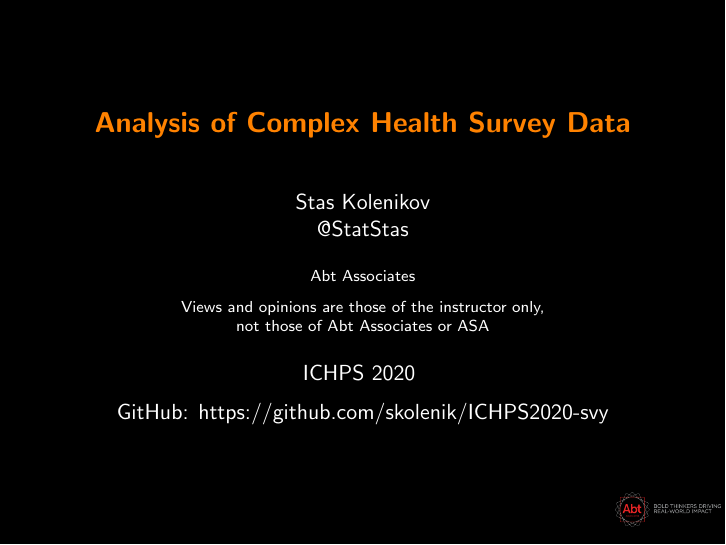
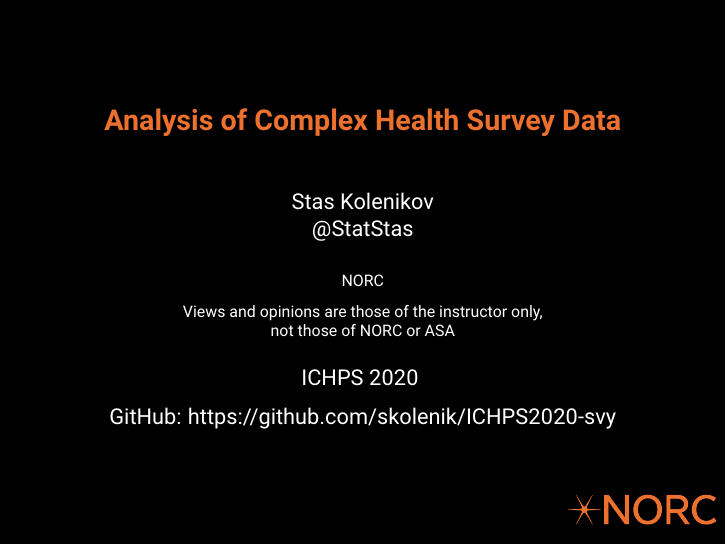
Before and after one commit to skolenik/ICHPS2025-svy, LaTeX slides (ichps2020-kolenikov-svy.tex, which reads beamercolorthemenorcdark.sty): page 1 of 63. Compiled offline with pdfLaTeX; a LaTeX package or settings file that is missing is left out.

Commit message:
Abt -> NORC replacements
including colors and logo

```diff
--- /dev/null
+++ b/beamercolorthemenorcdark.sty
@@ -0,0 +1,48 @@
+% Copyright 2014 by Stas Kolenikov <kolenikov-stas@norc.org>
+%
+% Distribute only within NORC
+%
+
+
+\mode<presentation>
+
+\definecolor{norcorange}{RGB}{236,113,46}
+
+\definecolor{norcred}{RGB}{218,41,28}
+\definecolor{norcgrey}{RGB}{173,163,157}
+
+\definecolor{norcsec1}{RGB}{76,123,145} % bluish -- Health
+\definecolor{norcsec2}{RGB}{40,111,93} % greenish -- Econ
+\definecolor{norcsec3}{RGB}{141,24,33} % beet -- Education
+\definecolor{norcsec4}{RGB}{119,55,107} % purple -- Global
+\definecolor{norcsec5}{RGB}{197,80,81} % public affairs
+
+
+\setbeamercolor{structure}{fg=norcgrey}
+
+\setbeamercolor{normal text}{bg=black,fg=white}
+
+\setbeamercolor{section in toc}{bg=black,fg=white}
+\setbeamercolor{alerted text}{fg=norcorange}
+\setbeamercolor{example text}{fg=norcorange}
+\setbeamercolor*{palette primary}{fg=norcorange,bg=norcgrey!60!white}
+\setbeamercolor*{palette secondary}{fg=norcorange!90!white,bg=norcgrey!45!white}
+\setbeamercolor*{palette tertiary}{fg=norcorange!80!white,bg=norcgrey!30!white}
+\setbeamercolor*{palette quaternary}{fg=norcorange,bg=norcgrey}
+
+\setbeamercolor*{sidebar}{fg=norcorange,bg=norcsec1}
+
+\setbeamercolor*{palette sidebar primary}{fg=norcsec2}
+\setbeamercolor*{palette sidebar secondary}{fg=norcorange}
+\setbeamercolor*{palette sidebar tertiary}{fg=norcorange}
+\setbeamercolor*{palette sidebar quaternary}{fg=norcsec2}
+
+\setbeamercolor{titlelike}{fg=norcorange}
+\setbeamercolor{frametitle}{bg=norcorange,fg=white}
+\setbeamercolor{frametitle right}{bg=norcorange,fg=black}
+
+\setbeamercolor*{separation line}{}
+\setbeamercolor*{fine separation line}{}
+
+\mode
+<all>
--- a/ichps2020-kolenikov-svy.tex
+++ b/ichps2020-kolenikov-svy.tex
@@ -4,11 +4,12 @@
 \usetheme{boadilla}
 % \usecolortheme{bullfinchbw}
 % \usecolortheme{bullfinch}
-\usecolortheme{bullfinchdark}
+% \usecolortheme{bullfinchdark}
+\usecolortheme{norcdark}
 
 \beamertemplatenavigationsymbolsempty
 
-\usepackage{amsmath,amsfonts,natbib,comment,graphicx}
+\usepackage{amsmath,amsfonts,natbib,comment,graphicx,roboto}
 
 \usepackage{pgfpages}
 % \pgfpagesuselayout{2 on 1}[letterpaper,border shrink=5mm]
@@ -26,11 +27,11 @@
  % \medskip \\ Conference WiFi: Marriott{\_}CONFERENCE; CHSBQT
  \medskip \\ GitHub: https://github.com/skolenik/ICHPS2020-svy }
 
-\institute[Abt Associates]{Abt Associates \\ \medskip Views and opinions are those of the instructor only, \\ not those of Abt Associates or ASA}
+\institute[NORC]{NORC \\ \medskip Views and opinions are those of the instructor only, \\ not those of NORC or ASA}
 
 % redefine beamer colors
 
-\logo{\includegraphics[height=0.6cm]{abt_logo}}
+\logo{\includegraphics[height=0.6cm]{NORCLogo_Short_Color}}
 
 \begin{frame}
     \titlepage
```
Also changed, not shown: NORCLogo_Full_Color.png (added), NORCLogo_Full_Color.svg (added), NORCLogo_Short_Color.png (added), NORCLogo_Short_Color.svg (added), ichps2020-kolenikov-svy.pdf, 7 other files.
